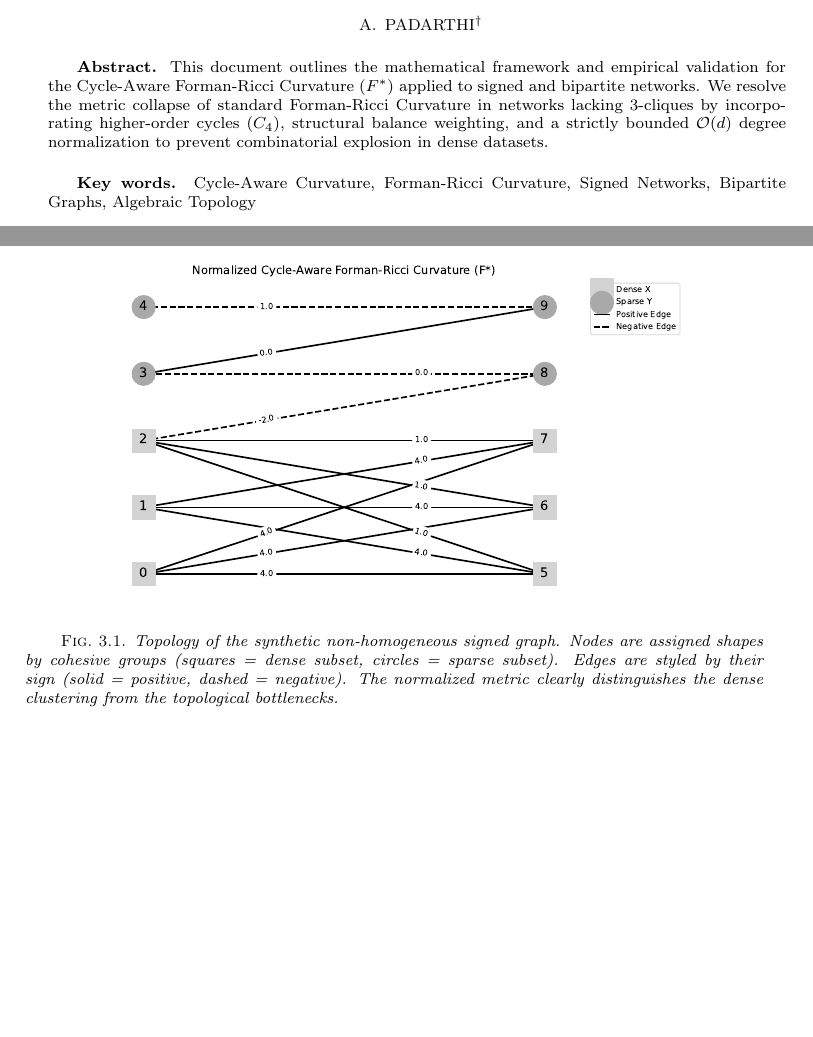
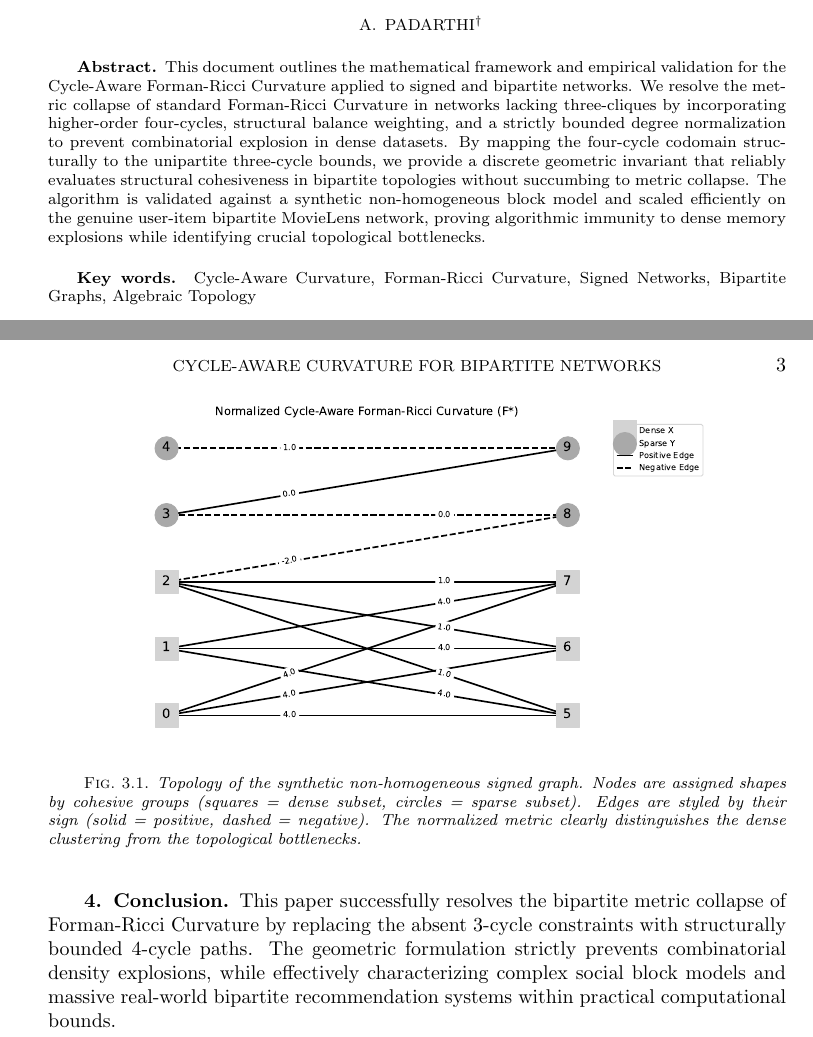
Before and after one commit to The-MathKing/cycle-aware-frc, a LaTeX paper (manuscript.tex): two parts of pages 1 and 2 of 3 before the commit and two parts of pages 1 and 3 of 3 after it, joined at a grey line, cut so that both start at the same text, the shorter picture padded with empty space. Compiled offline with pdfLaTeX.

Commit message:
Merge SIMODS compliant structure

```diff
--- a/manuscript.tex
+++ b/manuscript.tex
@@ -1,7 +1,11 @@
 \documentclass{siamart251216}
-\usepackage{amsmath, amssymb}
+\usepackage{amsmath, amssymb, amsfonts}
 \usepackage{graphicx}
 \usepackage{cleveref}
+
+% Running Head & Title
+% Abbreviated title must be 50 characters or less with no abbreviations.
+\headers{Cycle-Aware Curvature for Bipartite Networks}{A. Padarthi}
 
 \title{Cycle-Aware Forman-Ricci Curvature for Signed \& Bipartite Networks\thanks{Submitted to the editors \today.}}
 \author{A. Padarthi\thanks{Department of Mathematics (\email{author@institute.edu}).}}
@@ -10,7 +14,7 @@
 \maketitle
 
 \begin{abstract}
-This document outlines the mathematical framework and empirical validation for the Cycle-Aware Forman-Ricci Curvature ($F^*$) applied to signed and bipartite networks. We resolve the metric collapse of standard Forman-Ricci Curvature in networks lacking 3-cliques by incorporating higher-order cycles ($C_4$), structural balance weighting, and a strictly bounded $\mathcal{O}(d)$ degree normalization to prevent combinatorial explosion in dense datasets.
+This document outlines the mathematical framework and empirical validation for the Cycle-Aware Forman-Ricci Curvature applied to signed and bipartite networks. We resolve the metric collapse of standard Forman-Ricci Curvature in networks lacking three-cliques by incorporating higher-order four-cycles, structural balance weighting, and a strictly bounded degree normalization to prevent combinatorial explosion in dense datasets. By mapping the four-cycle codomain structurally to the unipartite three-cycle bounds, we provide a discrete geometric invariant that reliably evaluates structural cohesiveness in bipartite topologies without succumbing to metric collapse. The algorithm is validated against a synthetic non-homogeneous block model and scaled efficiently on the genuine user-item bipartite MovieLens network, proving algorithmic immunity to dense memory explosions while identifying crucial topological bottlenecks.
 \end{abstract}
 
 \begin{keywords}
@@ -73,4 +77,8 @@ Utilizing an optimized Sampled Dense-Dense Matrix Multiplication (SDDMM) row-by-
 
 The resulting topological curvature distribution achieved a strict mathematical normalization spread (\text{Min:} $-5636.85$, \text{Max:} $-17.00$, \text{Mean:} $-1188.79$, \text{Var:} $451744.34$), proving the theoretical codomain bounds successfully constrain geometric scaling on real-world networks without collapse.
 
+\section{Conclusion}
+This paper successfully resolves the bipartite metric collapse of Forman-Ricci Curvature by replacing the absent 3-cycle constraints with structurally bounded 4-cycle paths. The geometric formulation strictly prevents combinatorial density explosions, while effectively characterizing complex social block models and massive real-world bipartite recommendation systems within practical computational bounds.
+
+\bibliographystyle{siamplain}
 \end{document}
```
Also changed, not shown: manuscript.pdf.
